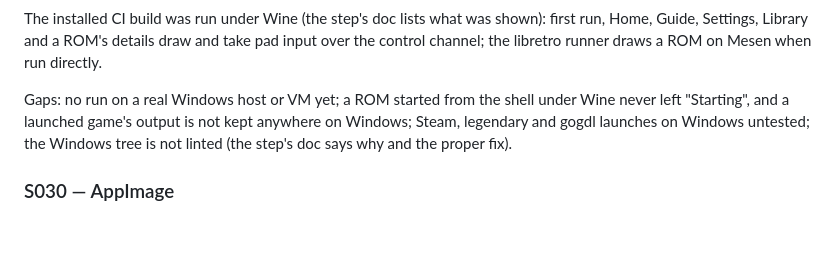
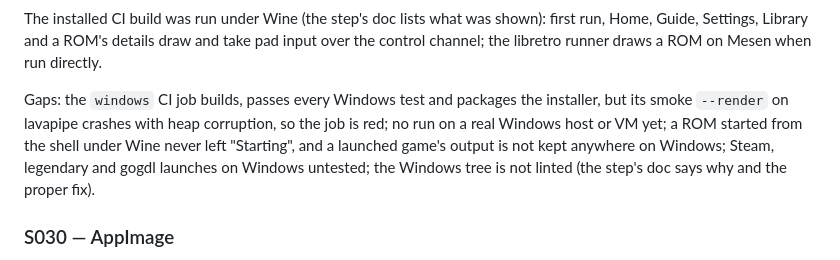
Before and after one commit to SomeoneIsWorking/opensu, a Markdown page: docs/project-state.md, the part around the change. Rendered like a GitHub page; blank space fills up the shorter version.

```diff
--- a/docs/project-state.md
+++ b/docs/project-state.md
@@ -1829,7 +1829,9 @@ The installed CI build was run under Wine (the step's doc lists what was shown):
 Home, Guide, Settings, Library and a ROM's details draw and take pad input over the control
 channel; the libretro runner draws a ROM on Mesen when run directly.
 
-Gaps: no run on a real Windows host or VM yet; a ROM started from the shell under Wine never left
+Gaps: the `windows` CI job builds, passes every Windows test and packages the installer, but its
+smoke `--render` on lavapipe crashes with heap corruption, so the job is red; no run on a real
+Windows host or VM yet; a ROM started from the shell under Wine never left
 "Starting", and a launched game's output is not kept anywhere on Windows; Steam, legendary and
 gogdl launches on Windows untested; the Windows tree is not linted (the step's doc says why and the
 proper fix).
```
Also changed, not shown: docs/issues/cross-platform-releases.md (+4 -1 lines).
